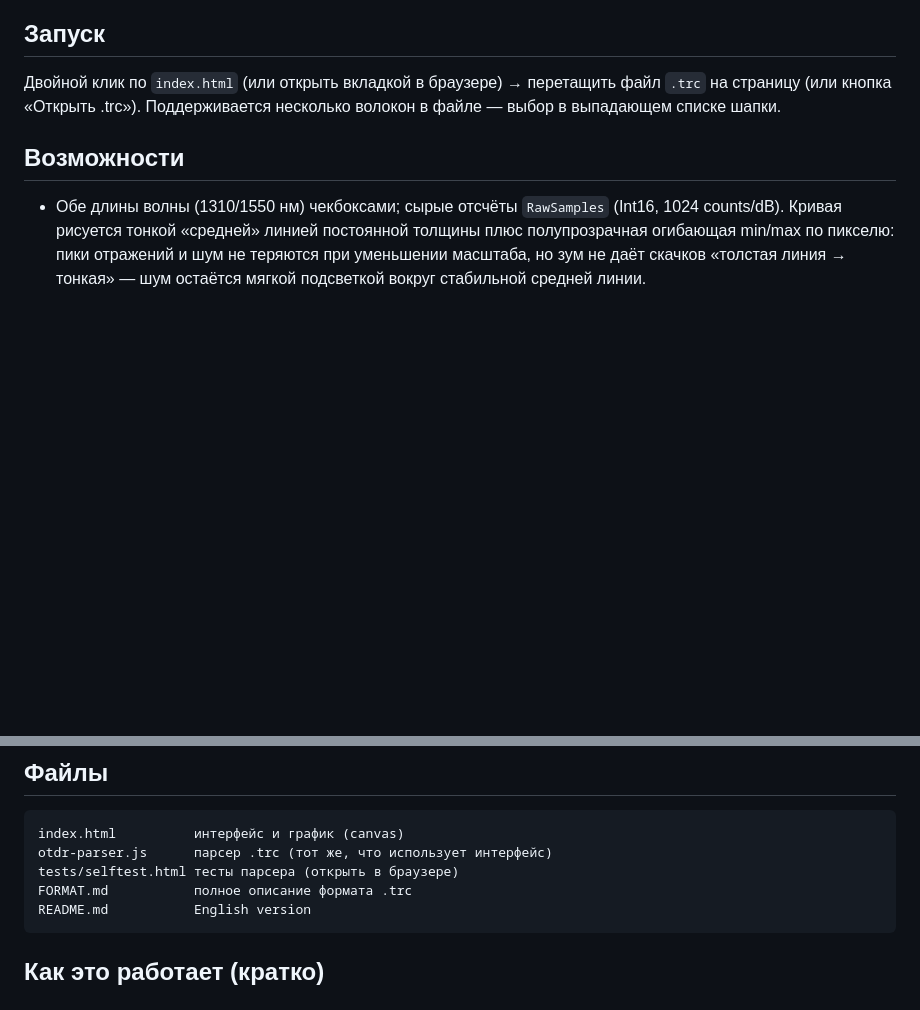
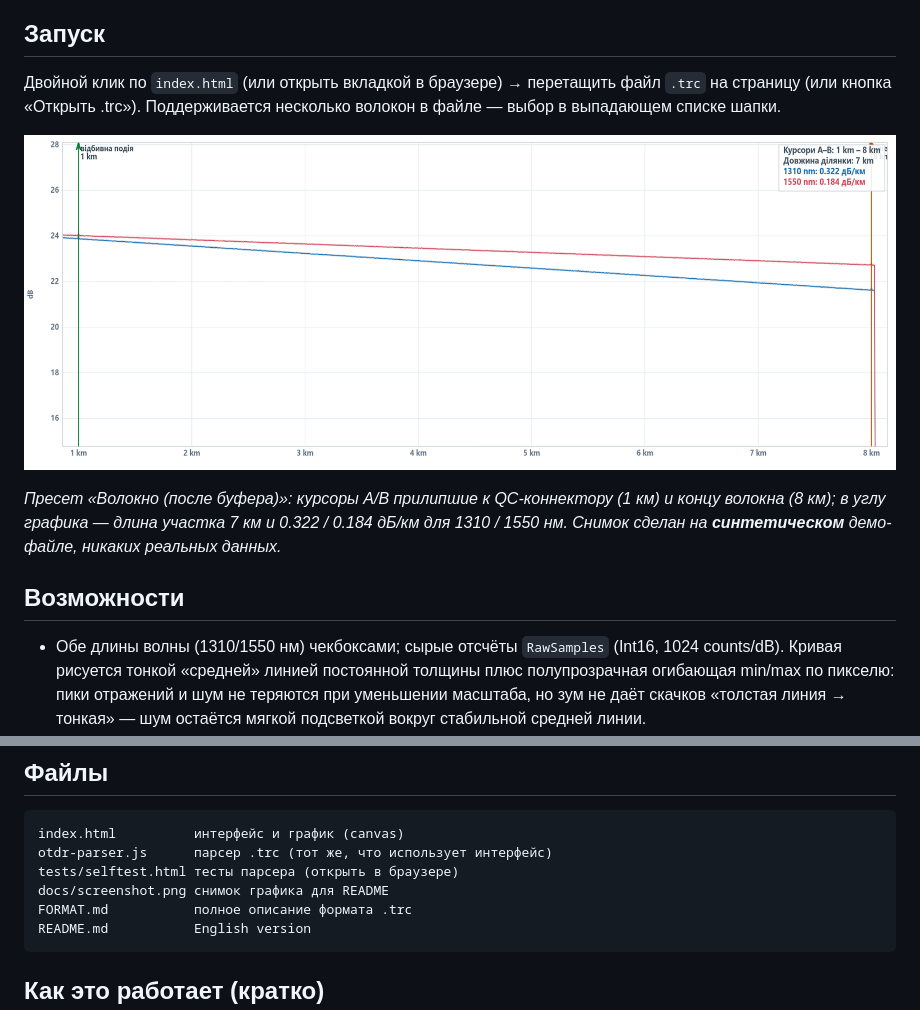
Before and after one commit to Rammkas/EXFO-FTB-500-OTDR-trc-viewer, a Markdown page: README.ru.md, 2 parts joined by grey strips. Rendered like a GitHub page; pictures changed too: docs/screenshot.png (added); blank space fills up the shorter version.

````diff
--- a/README.ru.md
+++ b/README.ru.md
@@ -12,6 +12,12 @@ HTML + JS, без сервера, без Node/Python/Excel, работает о
 Двойной клик по `index.html` (или открыть вкладкой в браузере) → перетащить
 файл `.trc` на страницу (или кнопка «Открыть .trc»). Поддерживается несколько
 волокон в файле — выбор в выпадающем списке шапки.
+
+![График TrcViewer: волокно между курсорами A и B, обе длины волны](docs/screenshot.png)
+
+*Пресет «Волокно (после буфера)»: курсоры A/B прилипшие к QC-коннектору (1 км) и
+концу волокна (8 км); в углу графика — длина участка 7 км и 0.322 / 0.184 дБ/км для
+1310 / 1550 нм. Снимок сделан на **синтетическом** демо-файле, никаких реальных данных.*
 
 ## Возможности
 
@@ -103,6 +109,7 @@ HTML + JS, без сервера, без Node/Python/Excel, работает о
 index.html          интерфейс и график (canvas)
 otdr-parser.js      парсер .trc (тот же, что использует интерфейс)
 tests/selftest.html тесты парсера (открыть в браузере)
+docs/screenshot.png снимок графика для README
 FORMAT.md           полное описание формата .trc
 README.md           English version
 ```
````
Also changed, not shown: README.md (+8 -0 lines).
